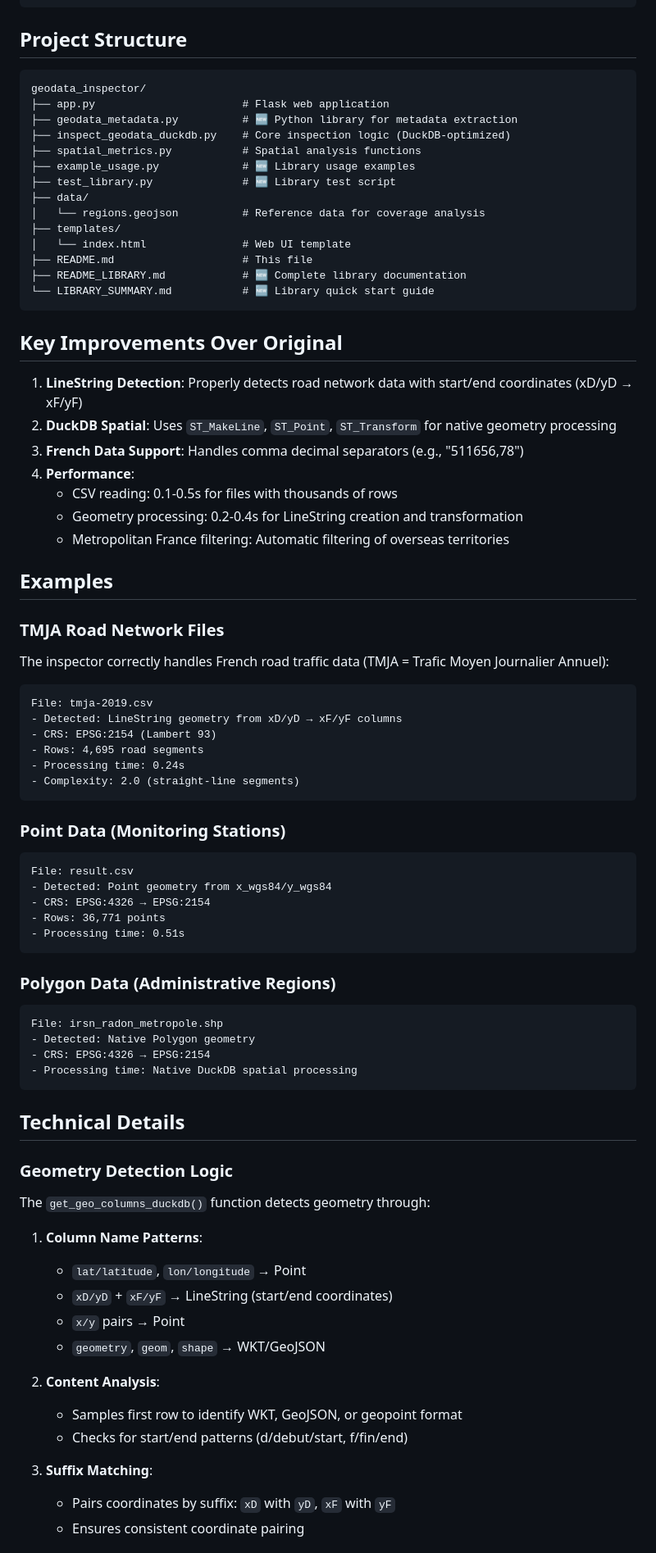
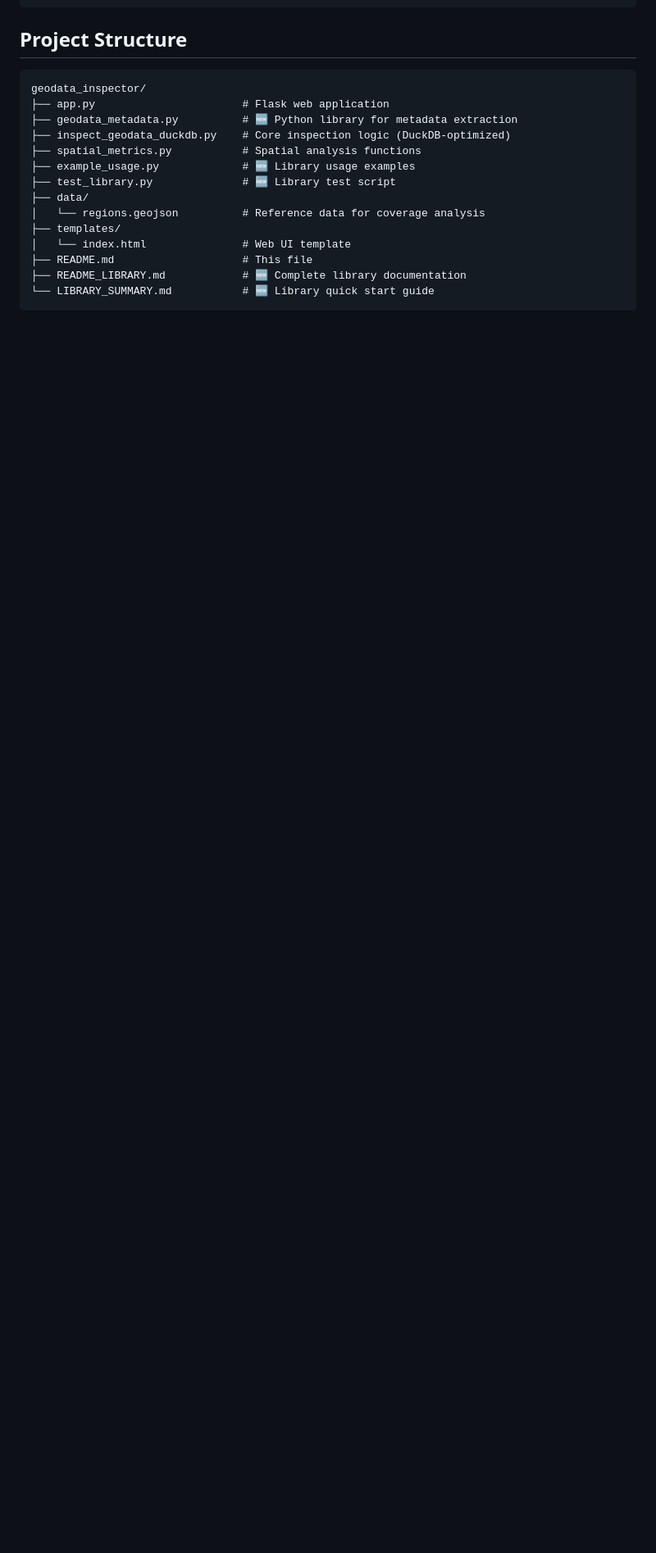
Before and after one commit to josephinebocquet/geodata-inspector, a Markdown page: README.md, the part around one of its changes. Shown at 82% size. Drawn GitHub-style; blank space fills up the shorter version.

````diff
--- a/README.md
+++ b/README.md
@@ -130,67 +130,3 @@ geodata_inspector/
 └── LIBRARY_SUMMARY.md           # 🆕 Library quick start guide
 ```
 
-## Key Improvements Over Original
-
-1. **LineString Detection**: Properly detects road network data with start/end coordinates (xD/yD → xF/yF)
-2. **DuckDB Spatial**: Uses `ST_MakeLine`, `ST_Point`, `ST_Transform` for native geometry processing
-3. **French Data Support**: Handles comma decimal separators (e.g., "511656,78")
-4. **Performance**:
-   - CSV reading: 0.1-0.5s for files with thousands of rows
-   - Geometry processing: 0.2-0.4s for LineString creation and transformation
-   - Metropolitan France filtering: Automatic filtering of overseas territories
-
-## Examples
-
-### TMJA Road Network Files
-
-The inspector correctly handles French road traffic data (TMJA = Trafic Moyen Journalier Annuel):
-
-```
-File: tmja-2019.csv
-- Detected: LineString geometry from xD/yD → xF/yF columns
-- CRS: EPSG:2154 (Lambert 93)
-- Rows: 4,695 road segments
-- Processing time: 0.24s
-- Complexity: 2.0 (straight-line segments)
-```
-
-### Point Data (Monitoring Stations)
-
-```
-File: result.csv
-- Detected: Point geometry from x_wgs84/y_wgs84
-- CRS: EPSG:4326 → EPSG:2154
-- Rows: 36,771 points
-- Processing time: 0.51s
-```
-
-### Polygon Data (Administrative Regions)
-
-```
-File: irsn_radon_metropole.shp
-- Detected: Native Polygon geometry
-- CRS: EPSG:4326 → EPSG:2154
-- Processing time: Native DuckDB spatial processing
-```
-
-## Technical Details
-
-### Geometry Detection Logic
-
-The `get_geo_columns_duckdb()` function detects geometry through:
-
-1. **Column Name Patterns**:
-   - `lat/latitude`, `lon/longitude` → Point
-   - `xD/yD` + `xF/yF` → LineString (start/end coordinates)
-   - `x/y` pairs → Point
-   - `geometry`, `geom`, `shape` → WKT/GeoJSON
-
-2. **Content Analysis**:
-   - Samples first row to identify WKT, GeoJSON, or geopoint format
-   - Checks for start/end patterns (d/debut/start, f/fin/end)
-
-3. **Suffix Matching**:
-   - Pairs coordinates by suffix: `xD` with `yD`, `xF` with `yF`
-   - Ensures consistent coordinate pairing
-
````
Also changed, not shown: other parts of README.md (+0 -24 lines).
